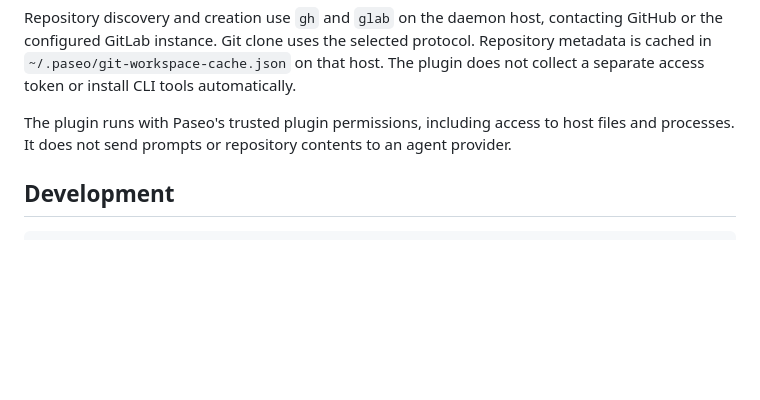
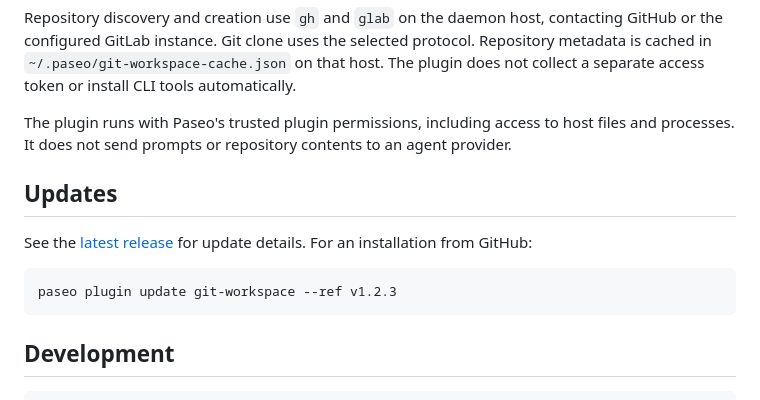
Before and after one commit to zwmmm/git-workspace, a Markdown page: README.md, the part around one of its changes. Drawn GitHub-style; blank space fills up the shorter version.

````diff
--- a/README.md
+++ b/README.md
@@ -34,6 +48,14 @@ Repository discovery and creation use `gh` and `glab` on the daemon host, contac
 
 The plugin runs with Paseo's trusted plugin permissions, including access to host files and processes. It does not send prompts or repository contents to an agent provider.
 
+## Updates
+
+See the [latest release](https://github.com/zwmmm/git-workspace/releases/latest) for update details. For an installation from GitHub:
+
+```sh
+paseo plugin update git-workspace --ref v1.2.3
+```
+
 ## Development
 
 ```sh
````
Also changed, not shown: other parts of README.md (+15 -1 lines), OVERVIEW.md (+17 -5 lines), assets/git-workspace-create.png (added), assets/git-workspace-import.png (added), assets/git-workspace-repositories.png (added), 3 other files.
